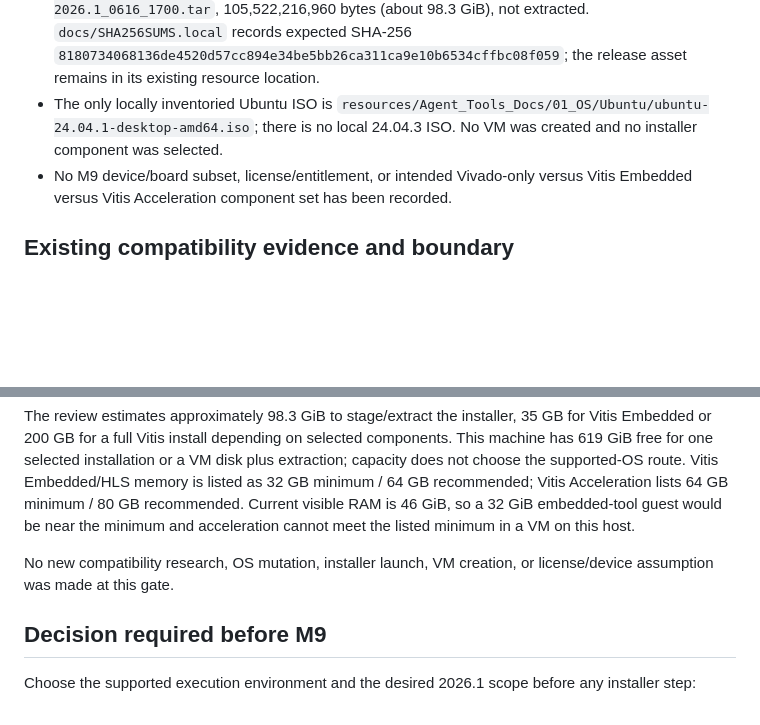
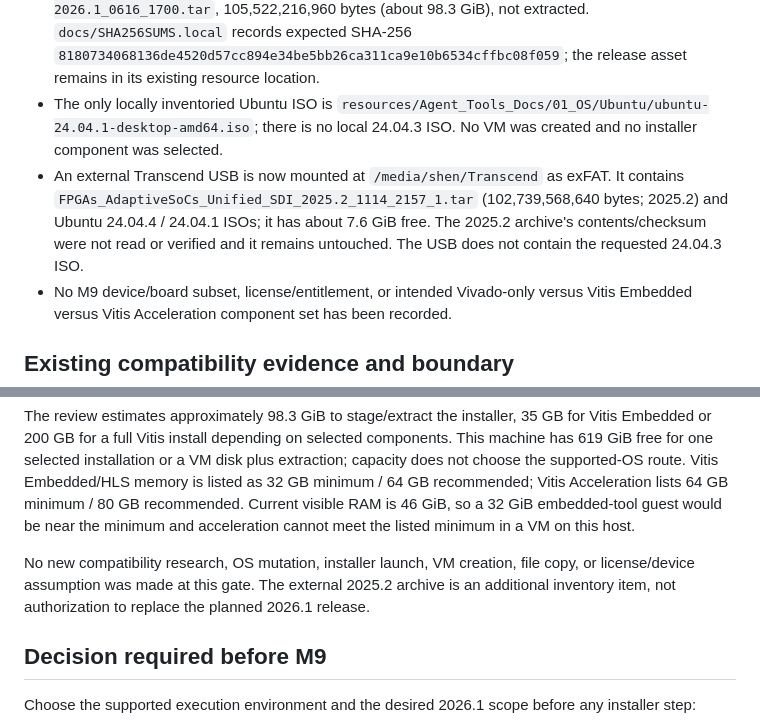
Before and after one commit to JinhoShen/AI370-2, a Markdown page: docs/M9/PRECHECK_GATE.md, 2 parts joined by grey strips. Drawn GitHub-style; blank space fills up the shorter version.

Commit message:
Record external FPGA installer inventory

```diff
--- a/docs/M9/PRECHECK_GATE.md
+++ b/docs/M9/PRECHECK_GATE.md
@@ -8,6 +8,7 @@
 - Filesystem containing repository/resources: 619 GiB free at precheck.
 - Local installer: `resources/Agent_Tools_Docs/02_FPGA/Vivado_Vitis_2026.1/FPGAs_AdaptiveSoCs_Unified_SDI_2026.1_0616_1700.tar`, 105,522,216,960 bytes (about 98.3 GiB), not extracted. `docs/SHA256SUMS.local` records expected SHA-256 `8180734068136de4520d57cc894e34be5bb26ca311ca9e10b6534cffbc08f059`; the release asset remains in its existing resource location.
 - The only locally inventoried Ubuntu ISO is `resources/Agent_Tools_Docs/01_OS/Ubuntu/ubuntu-24.04.1-desktop-amd64.iso`; there is no local 24.04.3 ISO. No VM was created and no installer component was selected.
+- An external Transcend USB is now mounted at `/media/shen/Transcend` as exFAT. It contains `FPGAs_AdaptiveSoCs_Unified_SDI_2025.2_1114_2157_1.tar` (102,739,568,640 bytes; 2025.2) and Ubuntu 24.04.4 / 24.04.1 ISOs; it has about 7.6 GiB free. The 2025.2 archive's contents/checksum were not read or verified and it remains untouched. The USB does not contain the requested 24.04.3 ISO.
 - No M9 device/board subset, license/entitlement, or intended Vivado-only versus Vitis Embedded versus Vitis Acceleration component set has been recorded.
 
 ## Existing compatibility evidence and boundary
@@ -16,7 +17,7 @@
 
 The review estimates approximately 98.3 GiB to stage/extract the installer, 35 GB for Vitis Embedded or 200 GB for a full Vitis install depending on selected components. This machine has 619 GiB free for one selected installation or a VM disk plus extraction; capacity does not choose the supported-OS route. Vitis Embedded/HLS memory is listed as 32 GB minimum / 64 GB recommended; Vitis Acceleration lists 64 GB minimum / 80 GB recommended. Current visible RAM is 46 GiB, so a 32 GiB embedded-tool guest would be near the minimum and acceleration cannot meet the listed minimum in a VM on this host.
 
-No new compatibility research, OS mutation, installer launch, VM creation, or license/device assumption was made at this gate.
+No new compatibility research, OS mutation, installer launch, VM creation, file copy, or license/device assumption was made at this gate. The external 2025.2 archive is an additional inventory item, not authorization to replace the planned 2026.1 release.
 
 ## Decision required before M9
 
```
